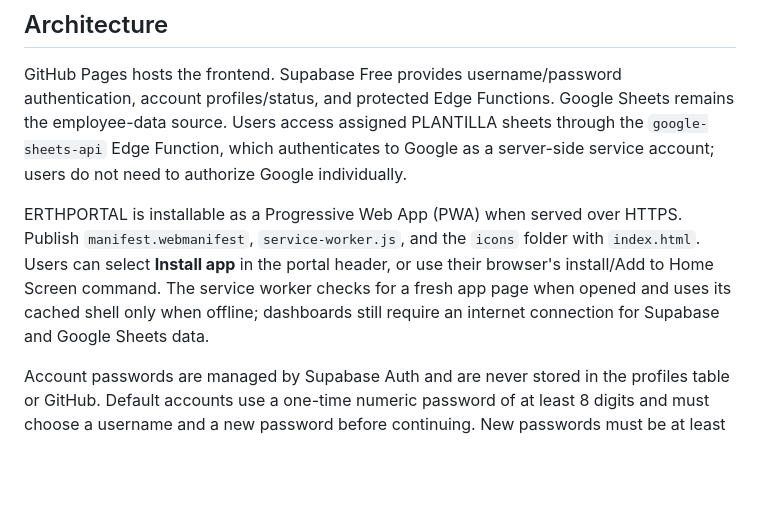
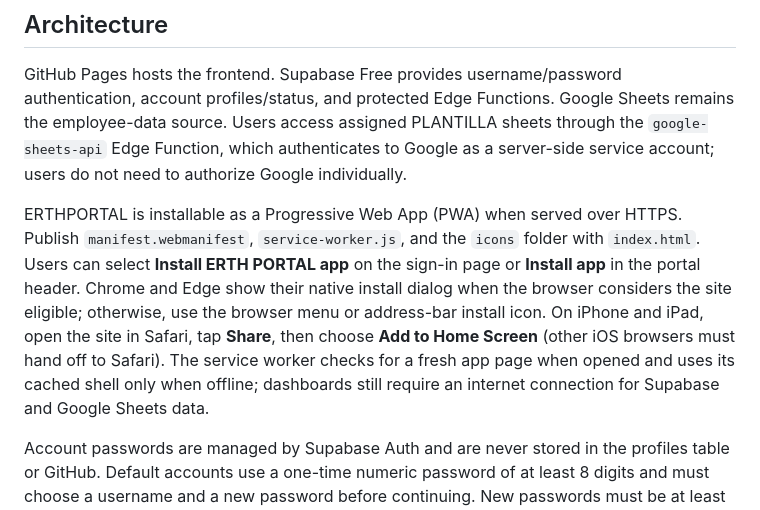
Before and after one commit to ceris-system/ERTHPORTAL, a Markdown page: README.md, the part around the change. Rendered like a GitHub page; blank space fills up the shorter version.

Commit message:
Document browser-specific PWA installation
Explain native install prompt eligibility and the iOS Safari Add to Home Screen flow.

Co-authored-by: Copilot <223556219+Copilot@users.noreply.github.com>

```diff
--- a/README.md
+++ b/README.md
@@ -4,7 +4,7 @@
 
 GitHub Pages hosts the frontend. Supabase Free provides username/password authentication, account profiles/status, and protected Edge Functions. Google Sheets remains the employee-data source. Users access assigned PLANTILLA sheets through the `google-sheets-api` Edge Function, which authenticates to Google as a server-side service account; users do not need to authorize Google individually.
 
-ERTHPORTAL is installable as a Progressive Web App (PWA) when served over HTTPS. Publish `manifest.webmanifest`, `service-worker.js`, and the `icons` folder with `index.html`. Users can select **Install app** in the portal header, or use their browser's install/Add to Home Screen command. The service worker checks for a fresh app page when opened and uses its cached shell only when offline; dashboards still require an internet connection for Supabase and Google Sheets data.
+ERTHPORTAL is installable as a Progressive Web App (PWA) when served over HTTPS. Publish `manifest.webmanifest`, `service-worker.js`, and the `icons` folder with `index.html`. Users can select **Install ERTH PORTAL app** on the sign-in page or **Install app** in the portal header. Chrome and Edge show their native install dialog when the browser considers the site eligible; otherwise, use the browser menu or address-bar install icon. On iPhone and iPad, open the site in Safari, tap **Share**, then choose **Add to Home Screen** (other iOS browsers must hand off to Safari). The service worker checks for a fresh app page when opened and uses its cached shell only when offline; dashboards still require an internet connection for Supabase and Google Sheets data.
 
 Account passwords are managed by Supabase Auth and are never stored in the profiles table or GitHub. Default accounts use a one-time numeric password of at least 8 digits and must choose a username and a new password before continuing. New passwords must be at least 8 alphanumeric characters and include both letters and numbers. `inactive` accounts cannot sign in; the login page directs locked users to the administrator.
 
```
